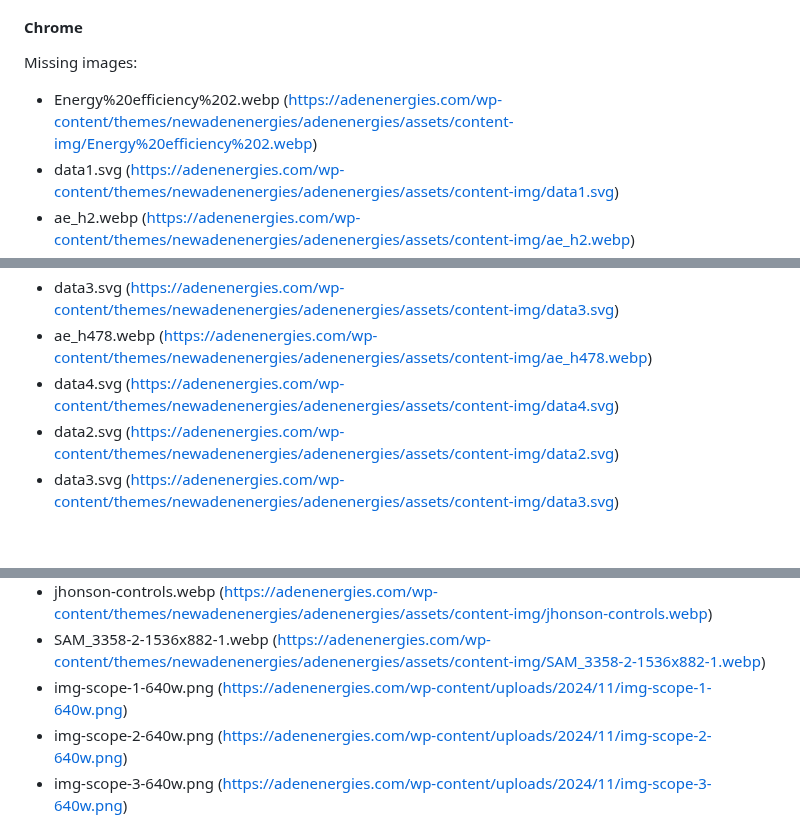
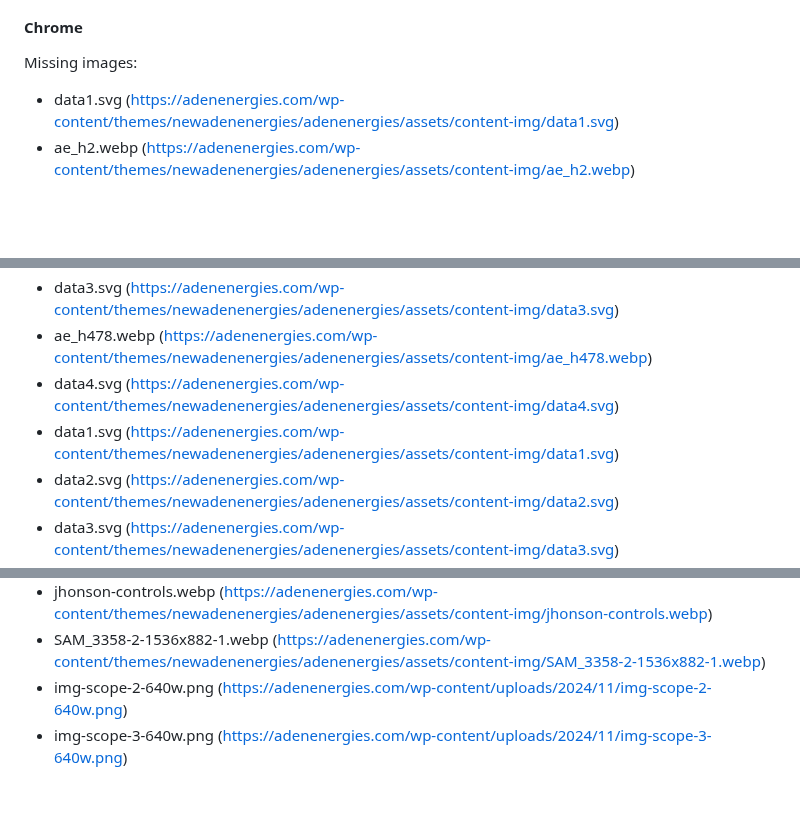
Before and after one commit to adtpdn/selenium-image-checker, a Markdown page: README.md, 3 parts joined by grey strips. Drawn GitHub-style; blank space fills up the shorter version.

Commit message:
Update README with latest image check results

```diff
--- a/README.md
+++ b/README.md
@@ -24,7 +24,6 @@ Below is a comprehensive breakdown of the results, including specific details on
 #### Chrome
 
 Missing images:
-- Energy%20efficiency%202.webp (https://adenenergies.com/wp-content/themes/newadenenergies/adenenergies/assets/content-img/Energy%20efficiency%202.webp)
 - data1.svg (https://adenenergies.com/wp-content/themes/newadenenergies/adenenergies/assets/content-img/data1.svg)
 - ae_h2.webp (https://adenenergies.com/wp-content/themes/newadenenergies/adenenergies/assets/content-img/ae_h2.webp)
 - data2.svg (https://adenenergies.com/wp-content/themes/newadenenergies/adenenergies/assets/content-img/data2.svg)
@@ -32,6 +31,7 @@ Missing images:
 - data3.svg (https://adenenergies.com/wp-content/themes/newadenenergies/adenenergies/assets/content-img/data3.svg)
 - ae_h478.webp (https://adenenergies.com/wp-content/themes/newadenenergies/adenenergies/assets/content-img/ae_h478.webp)
 - data4.svg (https://adenenergies.com/wp-content/themes/newadenenergies/adenenergies/assets/content-img/data4.svg)
+- data1.svg (https://adenenergies.com/wp-content/themes/newadenenergies/adenenergies/assets/content-img/data1.svg)
 - data2.svg (https://adenenergies.com/wp-content/themes/newadenenergies/adenenergies/assets/content-img/data2.svg)
 - data3.svg (https://adenenergies.com/wp-content/themes/newadenenergies/adenenergies/assets/content-img/data3.svg)
 - data4.svg (https://adenenergies.com/wp-content/themes/newadenenergies/adenenergies/assets/content-img/data4.svg)
@@ -43,7 +43,6 @@ Missing images:
 - Geely.png (https://adenenergies.com/wp-content/themes/newadenenergies/adenenergies/assets/content-img/Geely.png)
 - jhonson-controls.webp (https://adenenergies.com/wp-content/themes/newadenenergies/adenenergies/assets/content-img/jhonson-controls.webp)
 - SAM_3358-2-1536x882-1.webp (https://adenenergies.com/wp-content/themes/newadenenergies/adenenergies/assets/content-img/SAM_3358-2-1536x882-1.webp)
-- img-scope-1-640w.png (https://adenenergies.com/wp-content/uploads/2024/11/img-scope-1-640w.png)
 - img-scope-2-640w.png (https://adenenergies.com/wp-content/uploads/2024/11/img-scope-2-640w.png)
 - img-scope-3-640w.png (https://adenenergies.com/wp-content/uploads/2024/11/img-scope-3-640w.png)
 - img-scope-4-640w.png (https://adenenergies.com/wp-content/uploads/2024/11/img-scope-4-640w.png)
```
Also changed, not shown: other parts of README.md (+1 -1 lines).
